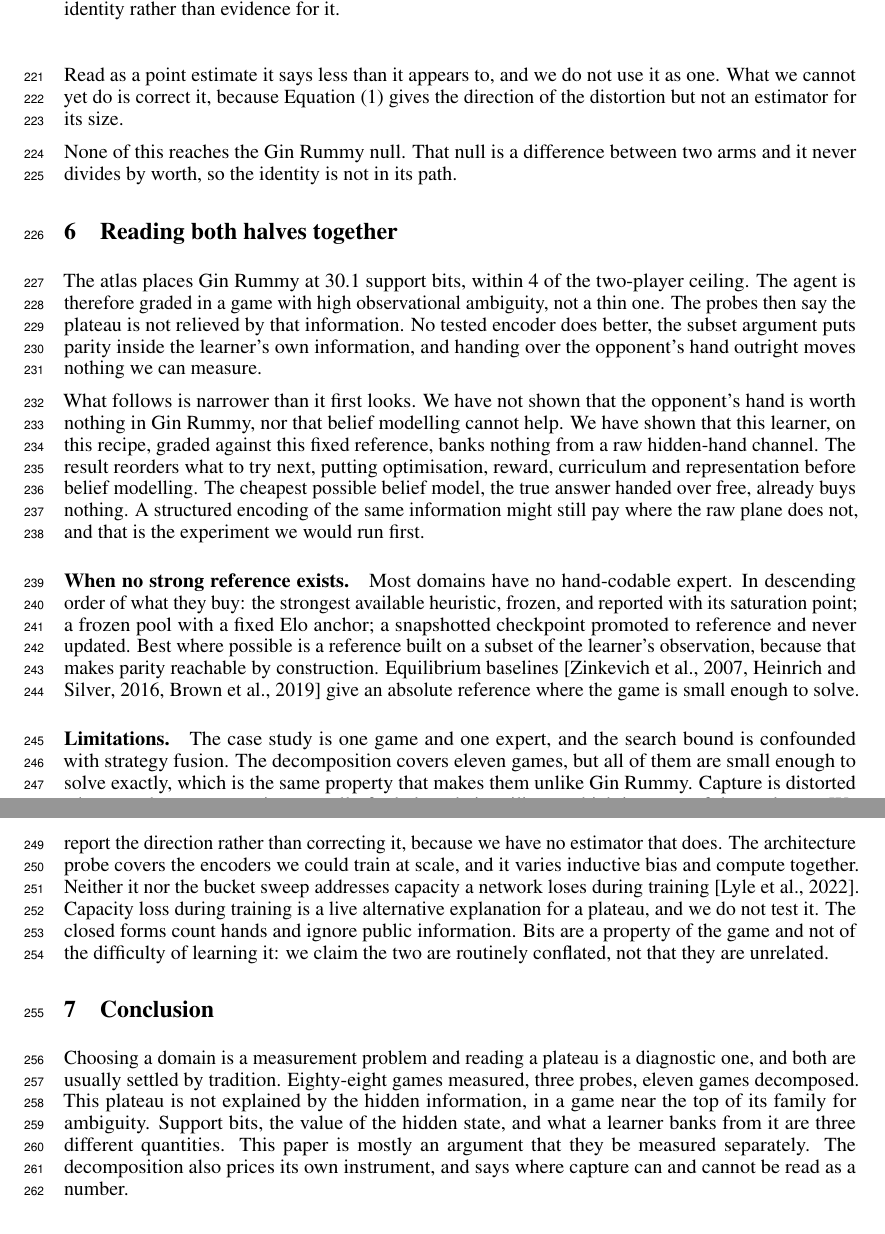
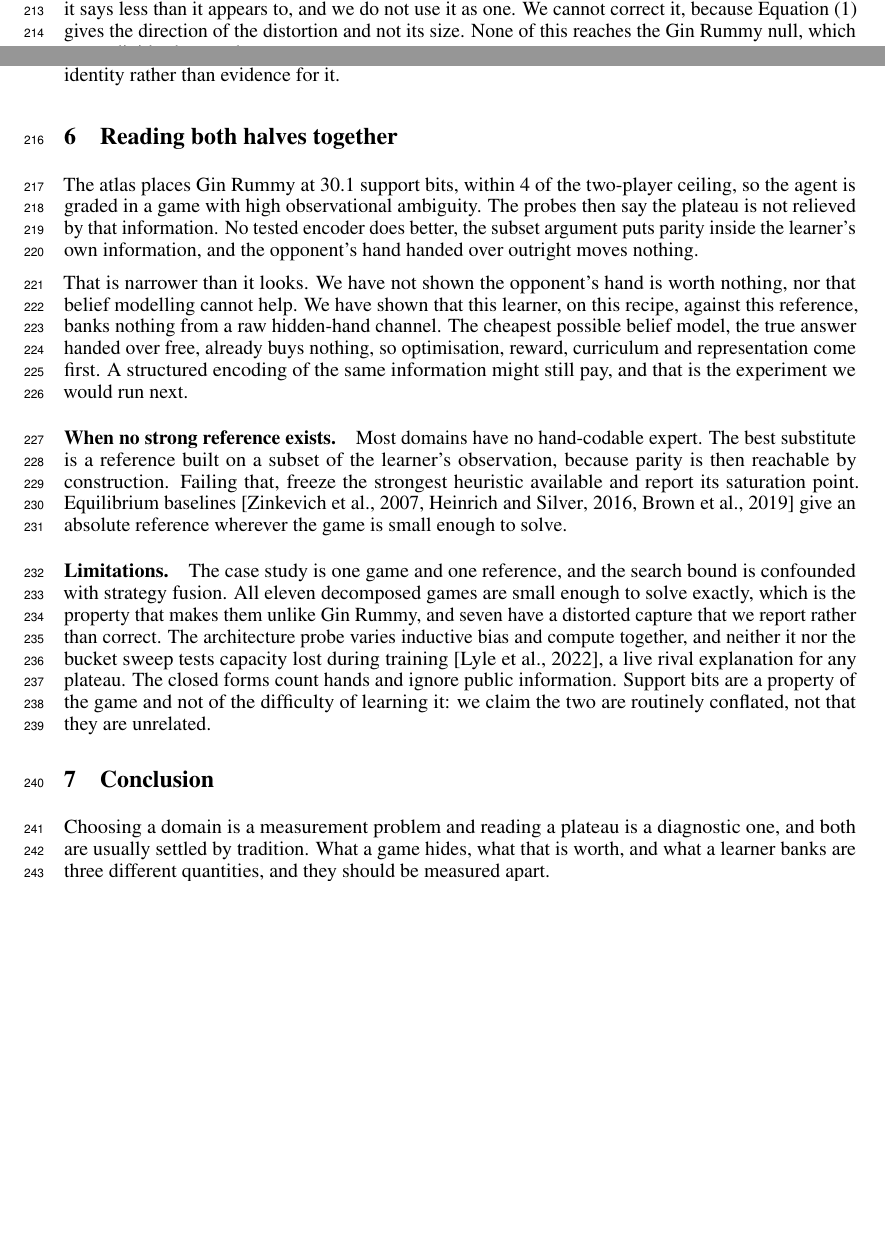
Before and after one commit to Nikelroid/diagnosing_game_plateau, a LaTeX paper (paper/main.tex): two parts of pages 8 and 9 of 16 before the commit and two parts of pages 7 and 8 of 16 after it, joined at a grey line, cut so that both start at the same text, the shorter picture padded with empty space. Compiled offline with pdfLaTeX.

Commit message:
the body really was over 8 pages, and the page check was not catching it
The check counted the pages before the References heading. That treats body
text sharing a page with the heading as free, and it was not free: the tail of
Limitations, the whole Conclusion heading and the Conclusion paragraph were
sitting on page 9, 275pt of it, above the references. The body was about 8.35
pages against a limit of 8. This is the same fault I fixed on the conference
paper and reintroduced here.

check_pages.py now finds the y position of the References heading and charges
the page as content whenever the heading is not near the top. It reports 9/8
and exits non-zero on the version that was pushed an hour ago.

Trimmed roughly 250 words to get under it, taking the least load-bearing prose
first: the list of reference alternatives for domains with no expert, the
related-work paragraph, the apparatus detail, Limitations, and the Conclusion,
which is now two sentences. No claim, number or interval changed. Verified the
way it should have been verified the first time: References now begins at y=73
on page 9, with nothing above it.

Table 2 was justified inside its p{} columns, which left ragged interior
spacing. All four columns are left-aligned now with >{\raggedright\arraybackslash},
the header no longer wraps to leave "CI)" alone on a line, and rows carry
\addlinespace so a one-line row does not read as glued to the two-line row
under it.

8/8 pages, zero overfull boxes.

```diff
--- a/paper/main.tex
+++ b/paper/main.tex
@@ -29,6 +29,7 @@
 \usepackage[dblblindworkshop]{neurips_2026}
 \workshoptitle{TAE (Trust-AI-Eval): Can We Trust AI Evaluation?}
 \usepackage{amsmath}
+\usepackage{array}      % >{\raggedright\arraybackslash} in p{} columns
 \usepackage{booktabs}
 \usepackage{longtable}
 \usepackage{graphicx}
@@ -407,51 +397,43 @@ Read as a bound it still says something, and the poker learners bank at least th
-percent shown. Read as a point estimate it says less than it appears to, and we do not use it as
-one. What we cannot yet do is correct it, because Equation~\eqref{eq:identity} gives the direction
-of the distortion but not an estimator for its size.
-
-None of this reaches the Gin Rummy null. That null is a difference between two arms and it never
-divides by worth, so the identity is not in its path.
+Capture is therefore distorted in a known direction rather than unreliable. Read as a bound it
+still says something, and the poker learners bank at least the $73$ to $78$ percent shown. Read as
+a point estimate it says less than it appears to, and we do not use it as one. We cannot correct
+it, because Equation~\eqref{eq:identity} gives the direction of the distortion and not its size.
+None of this reaches the Gin Rummy null, which never divides by worth.
 
 \section{Reading both halves together}
 
-The atlas places Gin Rummy at 30.1 support bits, within 4 of the two-player ceiling. The agent is
-therefore graded in a game with high observational ambiguity, not a thin one. The probes then say the
-plateau is not relieved by that information. No tested encoder does better, the subset argument puts
-parity inside the learner's own information, and handing over the opponent's hand outright moves
-nothing we can measure.
+The atlas places Gin Rummy at 30.1 support bits, within 4 of the two-player ceiling, so the agent
+is graded in a game with high observational ambiguity. The probes then say the plateau is not
+relieved by that information. No tested encoder does better, the subset argument puts parity inside
+the learner's own information, and the opponent's hand handed over outright moves nothing.
 
-What follows is narrower than it first looks. We have not shown that the opponent's hand is worth
-nothing in Gin Rummy, nor that belief modelling cannot help. We have shown that this learner, on
-this recipe, graded against this fixed reference, banks nothing from a raw hidden-hand channel. The result reorders what to try next, putting optimisation, reward, curriculum and representation
-before belief modelling. The cheapest possible belief model, the true answer handed over free,
-already buys nothing. A structured encoding of the same information might still pay where the
-raw plane does not, and that is the experiment we would run first.
+That is narrower than it looks. We have not shown the opponent's hand is worth nothing, nor that
+belief modelling cannot help. We have shown that this learner, on this recipe, against this
+reference, banks nothing from a raw hidden-hand channel. The cheapest possible belief model, the
+true answer handed over free, already buys nothing, so optimisation, reward, curriculum and
+representation come first. A structured encoding of the same information might still pay, and that
+is the experiment we would run next.
 
-\paragraph{When no strong reference exists.} Most domains have no hand-codable expert. In descending order of what they buy: the strongest available heuristic, frozen, and reported with
-its saturation point; a frozen pool with a fixed Elo anchor; a snapshotted checkpoint promoted to
-reference and never updated. Best where possible is a reference built on a subset of the learner's
-observation, because that makes parity reachable by construction. Equilibrium baselines
-\citep{cfr,nfsp,deepcfr} give an absolute reference where the game is small enough to solve.
+\paragraph{When no strong reference exists.} Most domains have no hand-codable expert. The best
+substitute is a reference built on a subset of the learner's observation, because parity is then
+reachable by construction. Failing that, freeze the strongest heuristic available and report its
+saturation point. Equilibrium baselines \citep{cfr,nfsp,deepcfr} give an absolute reference
+wherever the game is small enough to solve.
 
-\paragraph{Limitations.} The case study is one game and one expert, and the search bound is
-confounded with strategy fusion. The decomposition covers eleven games, but all of them are small
-enough to solve exactly, which is the same property that makes them unlike Gin Rummy. Capture is distorted wherever the two arms sit
-unequally far below their ceilings, which is seven of those eleven. We report the direction rather
-than correcting it, because we have no estimator that does. The architecture probe covers the encoders we could train at scale, and it varies inductive bias
-and compute together. Neither it nor the bucket sweep addresses capacity a network
-loses during training \citep{capacityloss}. Capacity loss during training is a live alternative explanation for a plateau, and we do not
-test it. The closed forms count hands
-and ignore public information. Bits are a property of the game and not of the difficulty of
-learning it: we claim the two are routinely conflated, not that they are unrelated.
+\paragraph{Limitations.} The case study is one game and one reference, and the search bound is
+confounded with strategy fusion. All eleven decomposed games are small enough to solve exactly,
+which is the property that makes them unlike Gin Rummy, and seven have a distorted capture that we
+report rather than correct. The architecture probe varies inductive bias and compute together, and
+neither it nor the bucket sweep tests capacity lost during training \citep{capacityloss}, a live
+rival explanation for any plateau. The closed forms count hands and ignore public information.
+Support bits are a property of the game and not of the difficulty of learning it: we claim the two
+are routinely conflated, not that they are unrelated.
 
 \section{Conclusion}
 
 Choosing a domain is a measurement problem and reading a plateau is a diagnostic one, and both are
-usually settled by tradition. Eighty-eight games measured, three probes, eleven games
-decomposed. This plateau is not explained by the hidden information, in a game near the top of its
-family for ambiguity. Support bits, the value of the hidden state, and what a learner banks from it
-are three different quantities. This paper is mostly an argument that they be measured
-separately. The decomposition also prices its own instrument, and says where capture can
-and cannot be read as a number.
+usually settled by tradition. What a game hides, what that is worth, and what a learner banks are
+three different quantities, and they should be measured apart.
 
 \bibliographystyle{plainnat}
 \input{refs.tex}
```
Also changed, not shown: tables/probes.tex (+5 -2 lines), paper/main.tex (69 more changed lines), 2 other files.
